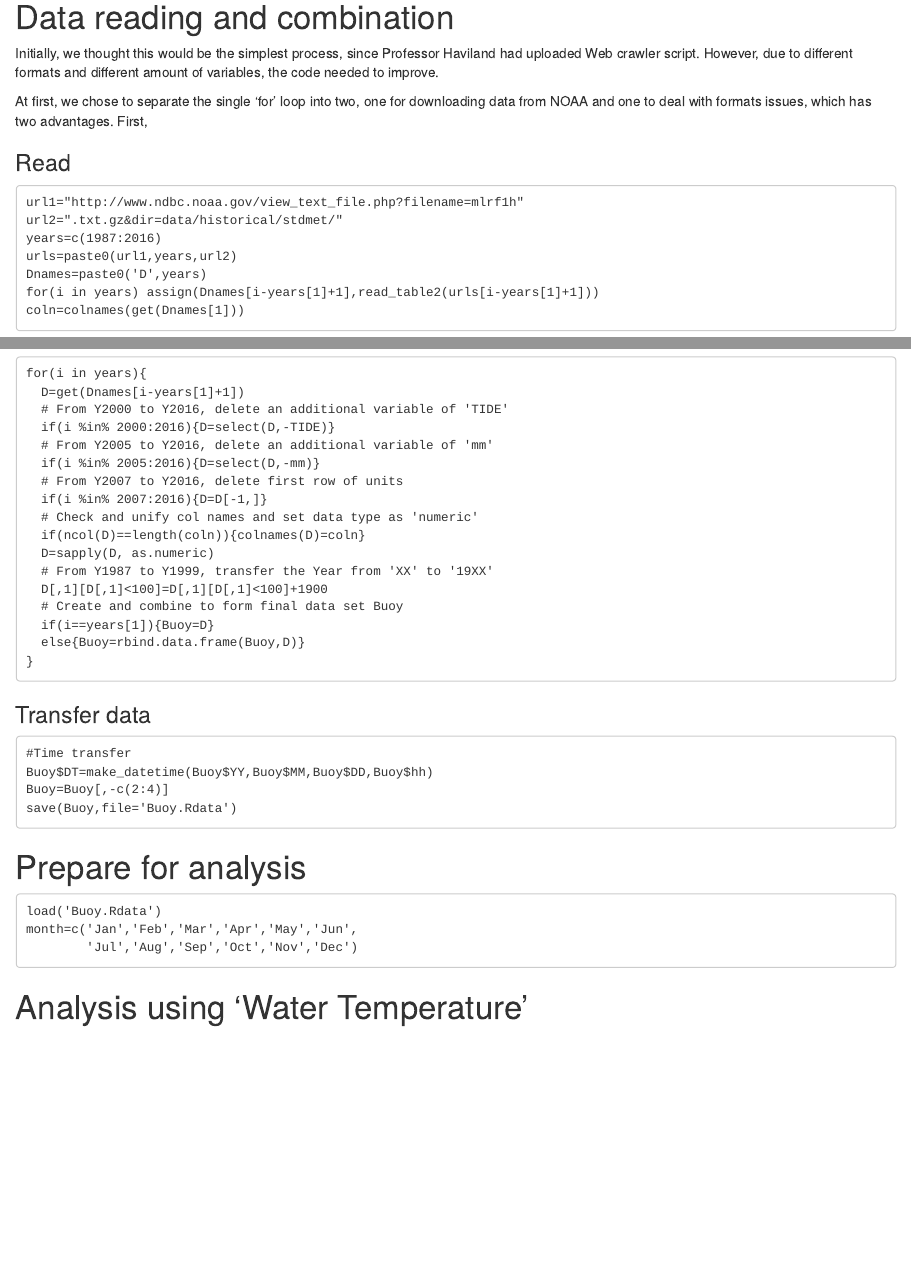
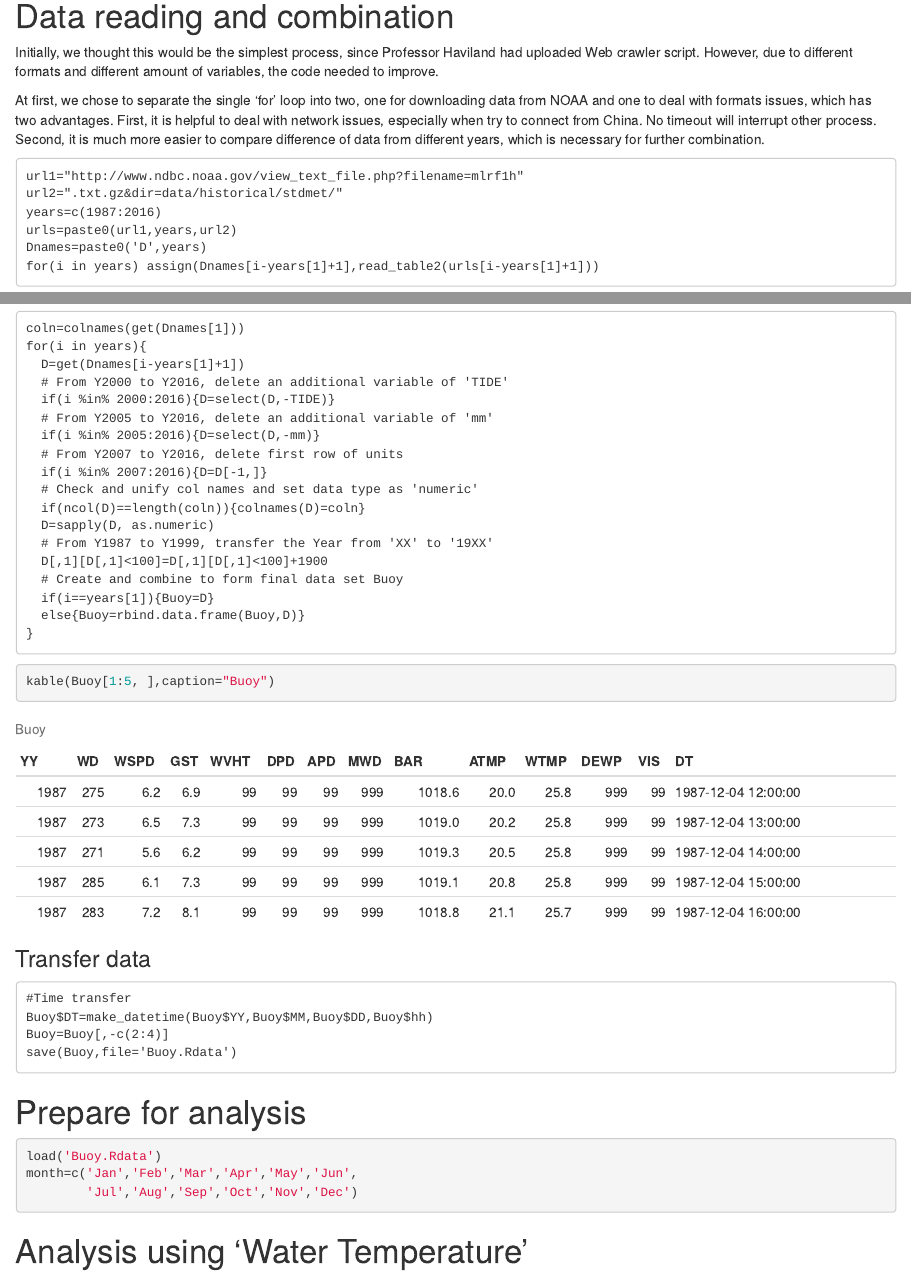
Before and after one commit to shenhao60/-Boston-buoy-data-analysis, an R Markdown document (Boston-buoy-data-analysis.Rmd): the page in a window 1100 px wide, from 480 px down, and a second part further down, joined at a grey line. Rendered offline with R 4.5, knitr and Pandoc, with nearby package versions; some code elsewhere in the file could not run offline.

Commit message:
Writing presentation

````diff
--- a/Boston-buoy-data-analysis.Rmd
+++ b/Boston-buoy-data-analysis.Rmd
@@ -31,9 +31,8 @@ As a result, from annual perspective, the analysis revealed that both the annual
 
 Initially, we thought this would be the simplest process, since Professor Haviland had uploaded Web crawler script. However, due to different formats and different amount of variables, the code needed to improve.
 
-At first, we chose to separate the single 'for' loop into two, one for downloading data from NOAA and one to deal with formats issues, which has two advantages. First,
+At first, we chose to separate the single 'for' loop into two, one for downloading data from NOAA and one to deal with formats issues, which has two advantages. First, it is helpful to deal with network issues, especially when try to connect from China. No timeout will interrupt other process. Second, it is much more easier to compare difference of data from different years, which is necessary for further combination.
 
-### Read
 ```{}
 url1="http://www.ndbc.noaa.gov/view_text_file.php?filename=mlrf1h"
 url2=".txt.gz&dir=data/historical/stdmet/"
@@ -41,12 +40,12 @@ years=c(1987:2016)
 urls=paste0(url1,years,url2)
 Dnames=paste0('D',years)
 for(i in years) assign(Dnames[i-years[1]+1],read_table2(urls[i-years[1]+1]))
-coln=colnames(get(Dnames[1]))
 ```
 
 # Combine, clean and transfer data
 ### Combine data
 ```{}
+coln=colnames(get(Dnames[1]))
 for(i in years){
   D=get(Dnames[i-years[1]+1])
   # From Y2000 to Y2016, delete an additional variable of 'TIDE'
@@ -65,6 +64,9 @@ for(i in years){
   else{Buoy=rbind.data.frame(Buoy,D)}
 }
 ```
+```{r}
+kable(Buoy[1:5, ],caption="Buoy")
+```
 
 ### Transfer data
 ```{}
````
Also changed, not shown: Boston-buoy-data-analysis.html, Boston-buoy-data-analysis.Rmd (6 more changed lines).
